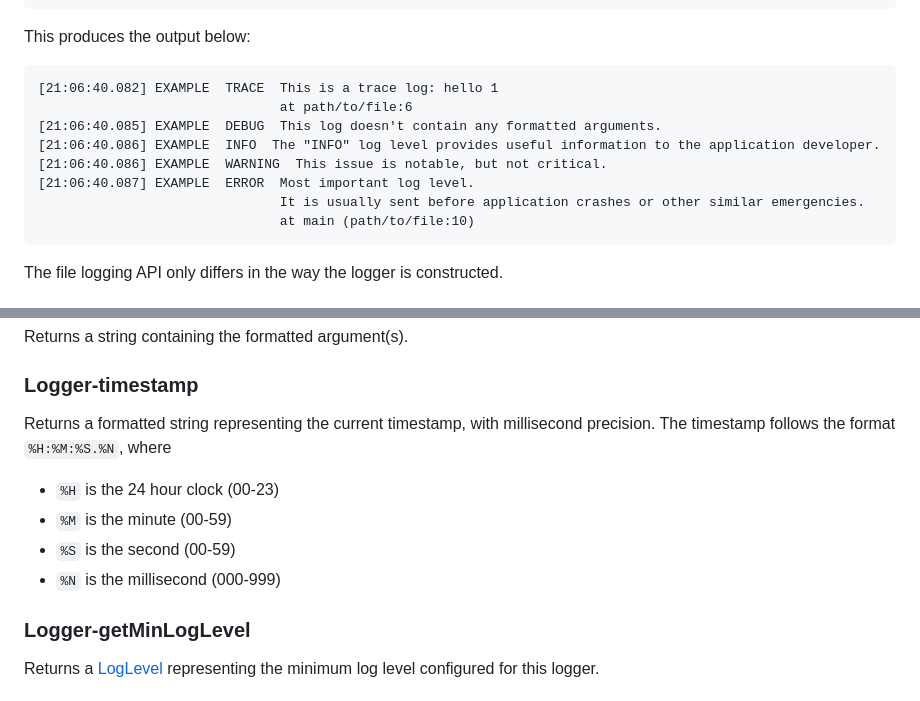
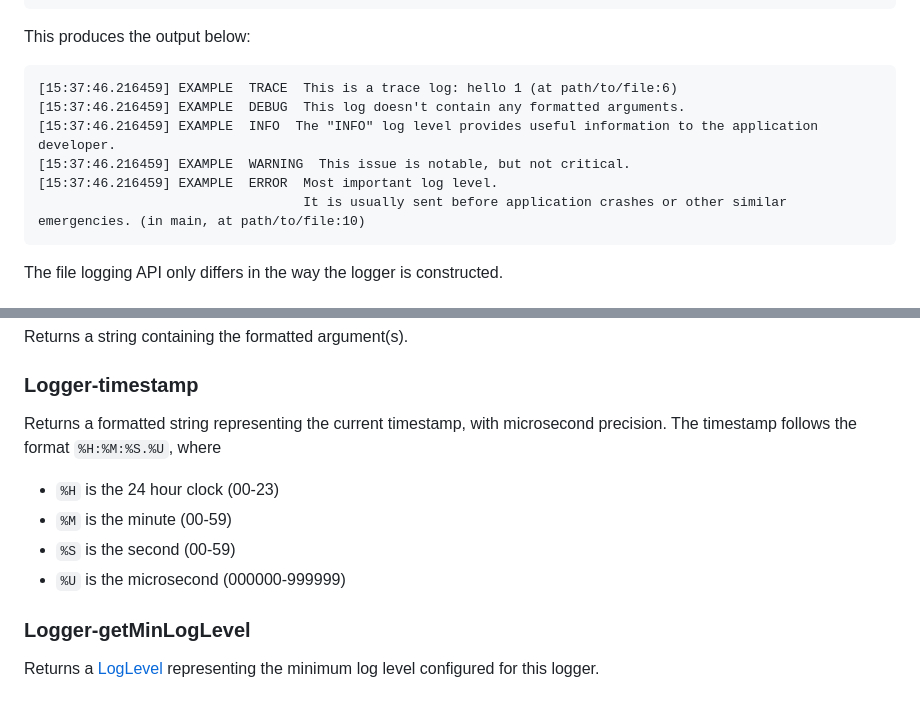
Before and after one commit to atalantestudio/atalantestudio.github.io, a Markdown page: scroll/scroll.md, 2 parts joined by grey strips. Rendered like a GitHub page.

Commit message:
feat: Update documentation for Scroll 1.0.4

````diff
--- a/scroll/scroll.md
+++ b/scroll/scroll.md
@@ -25,14 +25,12 @@ int main() {
 This produces the output below:
 
 ```log:console
-[21:06:40.082] EXAMPLE  TRACE  This is a trace log: hello 1
-                               at path/to/file:6
-[21:06:40.085] EXAMPLE  DEBUG  This log doesn't contain any formatted arguments.
-[21:06:40.086] EXAMPLE  INFO  The "INFO" log level provides useful information to the application developer.
-[21:06:40.086] EXAMPLE  WARNING  This issue is notable, but not critical.
-[21:06:40.087] EXAMPLE  ERROR  Most important log level.
-                               It is usually sent before application crashes or other similar emergencies.
-                               at main (path/to/file:10)
+[15:37:46.216459] EXAMPLE  TRACE  This is a trace log: hello 1 (at path/to/file:6)
+[15:37:46.216459] EXAMPLE  DEBUG  This log doesn't contain any formatted arguments.
+[15:37:46.216459] EXAMPLE  INFO  The "INFO" log level provides useful information to the application developer.
+[15:37:46.216459] EXAMPLE  WARNING  This issue is notable, but not critical.
+[15:37:46.216459] EXAMPLE  ERROR  Most important log level.
+                                  It is usually sent before application crashes or other similar emergencies. (in main, at path/to/file:10)
 ```
 
 The file logging API only differs in the way the logger is constructed.
@@ -128,11 +126,11 @@ Returns a string containing the formatted argument(s).
 
 ### Logger-timestamp
 
-Returns a formatted string representing the current timestamp, with millisecond precision. The timestamp follows the format `%H:%M:%S.%N`, where
+Returns a formatted string representing the current timestamp, with microsecond precision. The timestamp follows the format `%H:%M:%S.%U`, where
 - `%H` is the 24 hour clock (00-23)
 - `%M` is the minute (00-59)
 - `%S` is the second (00-59)
-- `%N` is the millisecond (000-999)
+- `%U` is the microsecond (000000-999999)
 
 <!-- Logger-timestamp -->
 
````
